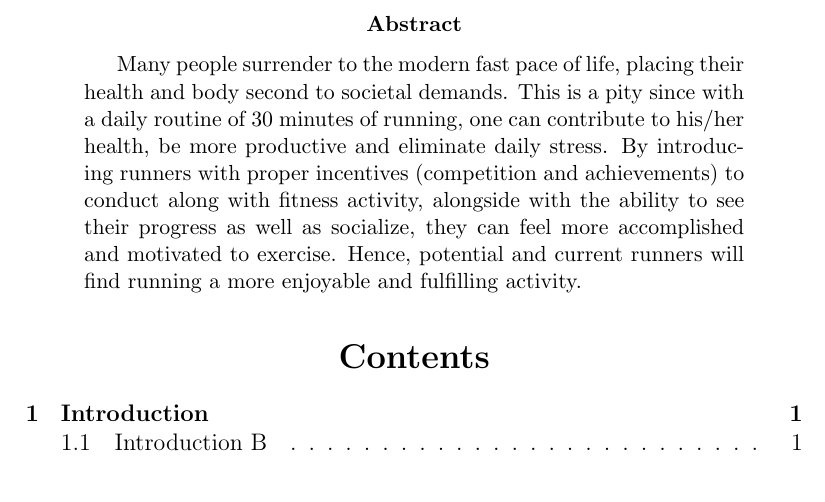
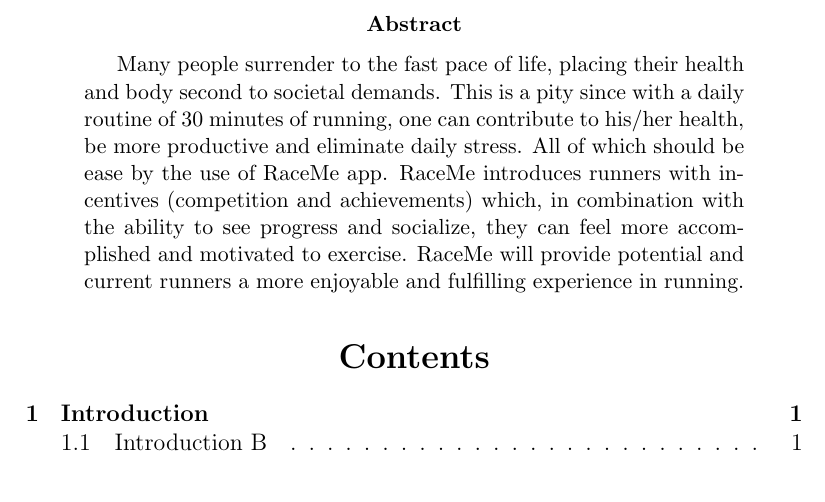
Before and after one commit to jasondeng/race-me, a LaTeX paper (Latex/RaceMe.tex): part of page 2 of 2, cut so that both start at the same text. Compiled offline with pdfLaTeX.

Commit message:
updated abstract

```diff
--- a/Latex/RaceMe.tex
+++ b/Latex/RaceMe.tex
@@ -74,7 +74,7 @@
 
 \begin{abstract}
 
-Many people surrender to the modern fast pace of life, placing their health and body second to societal demands. This is a pity since with a daily routine of 30 minutes of running, one can contribute to his/her health, be more productive and eliminate daily stress. By introducing runners with proper incentives (competition and achievements) to conduct along with fitness activity, alongside with the ability to see their progress as well as socialize, they can feel more accomplished and motivated to exercise. Hence, potential and current runners will find running a more enjoyable and fulfilling activity.
+Many people surrender to the fast pace of life, placing their health and body second to societal demands. This is a pity since with a daily routine of 30 minutes of running, one can contribute to his/her health, be more productive and eliminate daily stress. All of which should be ease by the use of RaceMe app. RaceMe introduces runners with incentives (competition and achievements) which, in combination with the ability to see progress and socialize, they can feel more accomplished and motivated to exercise. RaceMe will provide potential and current runners a more enjoyable and fulfilling experience in running.
 
 \end{abstract}
 
```
Also changed, not shown: Latex/RaceMe.pdf, 1 other file.
